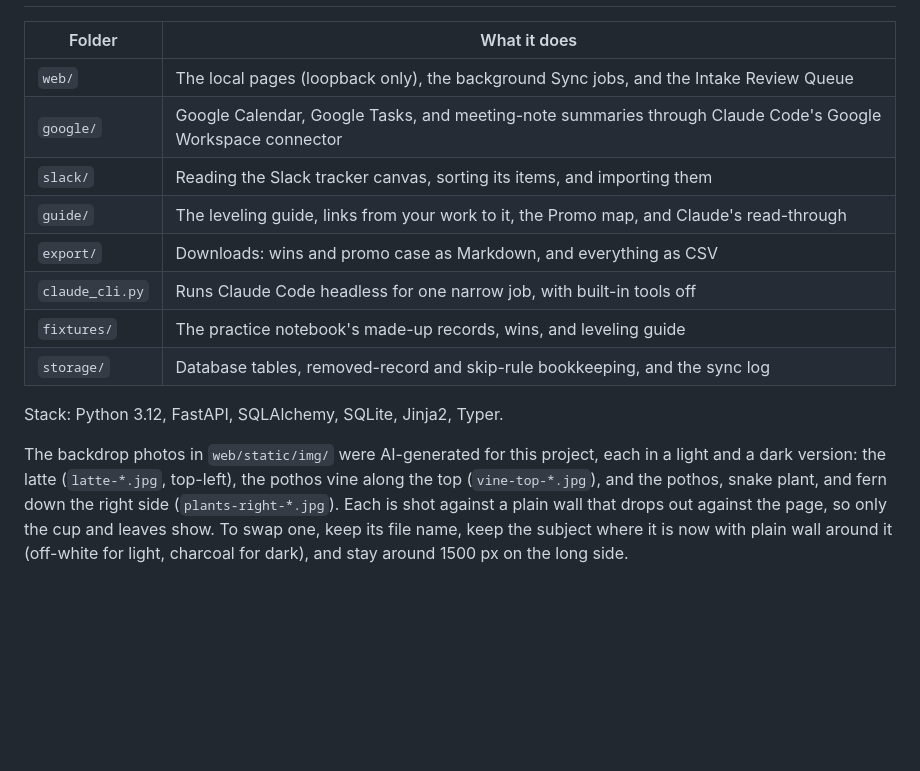
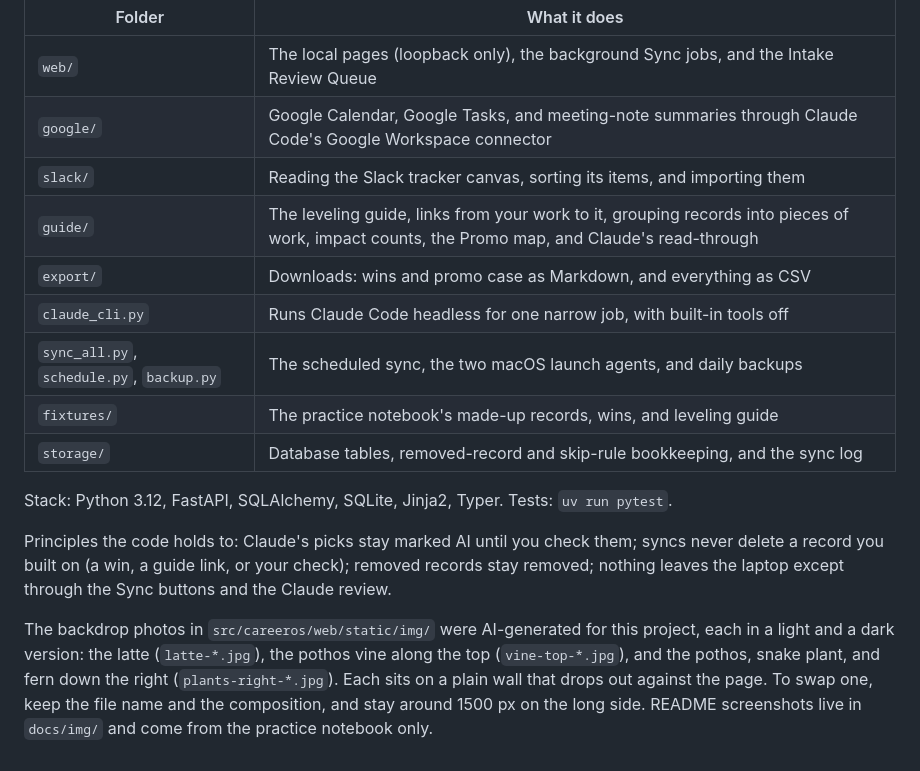
Before and after one commit to jmysterio/career-os, a Markdown page: README.md, the part around one of its changes. Drawn GitHub-style; folded sections open; blank space fills up the shorter version.

```diff
--- a/README.md
+++ b/README.md
@@ -22,12 +99,17 @@ To run it, test it, or read your notes on usage, see [INSTRUCTIONS.md](INSTRUCTI
 | `web/` | The local pages (loopback only), the background Sync jobs, and the Intake Review Queue |
 | `google/` | Google Calendar, Google Tasks, and meeting-note summaries through Claude Code's Google Workspace connector |
 | `slack/` | Reading the Slack tracker canvas, sorting its items, and importing them |
-| `guide/` | The leveling guide, links from your work to it, the Promo map, and Claude's read-through |
+| `guide/` | The leveling guide, links from your work to it, grouping records into pieces of work, impact counts, the Promo map, and Claude's read-through |
 | `export/` | Downloads: wins and promo case as Markdown, and everything as CSV |
 | `claude_cli.py` | Runs Claude Code headless for one narrow job, with built-in tools off |
+| `sync_all.py`, `schedule.py`, `backup.py` | The scheduled sync, the two macOS launch agents, and daily backups |
 | `fixtures/` | The practice notebook's made-up records, wins, and leveling guide |
 | `storage/` | Database tables, removed-record and skip-rule bookkeeping, and the sync log |
 
-Stack: Python 3.12, FastAPI, SQLAlchemy, SQLite, Jinja2, Typer.
+Stack: Python 3.12, FastAPI, SQLAlchemy, SQLite, Jinja2, Typer. Tests: `uv run pytest`.
 
-The backdrop photos in `web/static/img/` were AI-generated for this project, each in a light and a dark version: the latte (`latte-*.jpg`, top-left), the pothos vine along the top (`vine-top-*.jpg`), and the pothos, snake plant, and fern down the right side (`plants-right-*.jpg`). Each is shot against a plain wall that drops out against the page, so only the cup and leaves show. To swap one, keep its file name, keep the subject where it is now with plain wall around it (off-white for light, charcoal for dark), and stay around 1500 px on the long side.
+Principles the code holds to: Claude's picks stay marked AI until you check them; syncs never delete a record you built on (a win, a guide link, or your check); removed records stay removed; nothing leaves the laptop except through the Sync buttons and the Claude review.
+
+The backdrop photos in `src/careeros/web/static/img/` were AI-generated for this project, each in a light and a dark version: the latte (`latte-*.jpg`), the pothos vine along the top (`vine-top-*.jpg`), and the pothos, snake plant, and fern down the right (`plants-right-*.jpg`). Each sits on a plain wall that drops out against the page. To swap one, keep the file name and the composition, and stay around 1500 px on the long side. README screenshots live in `docs/img/` and come from the practice notebook only.
+
+</details>
```
Also changed, not shown: other parts of README.md (+88 -11 lines), IMPLEMENTATION_PLAN.md (+1 -0 lines), INSTRUCTIONS.md (+1 -1 lines), docs/img/promo-map.jpg (added), docs/img/today.jpg (added), 3 other files.
